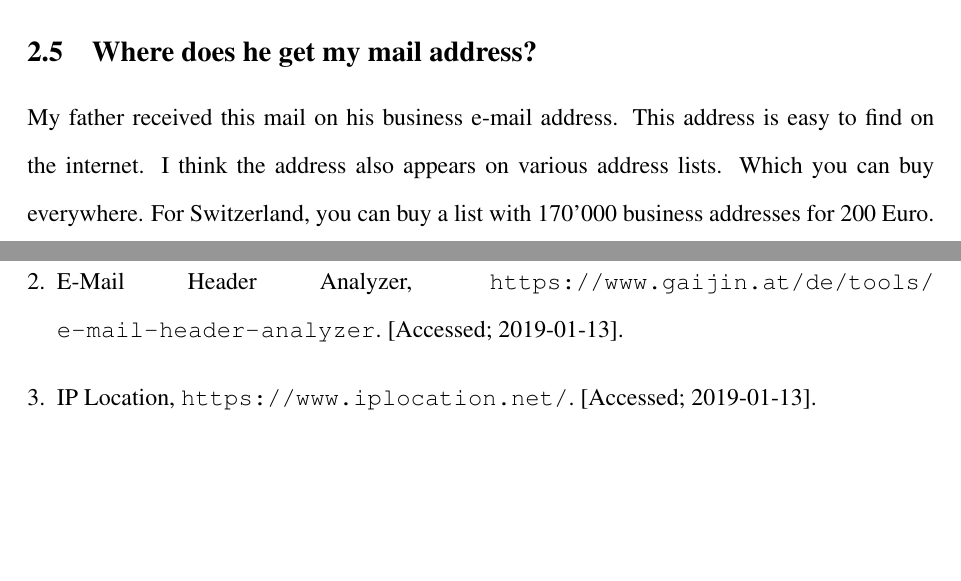
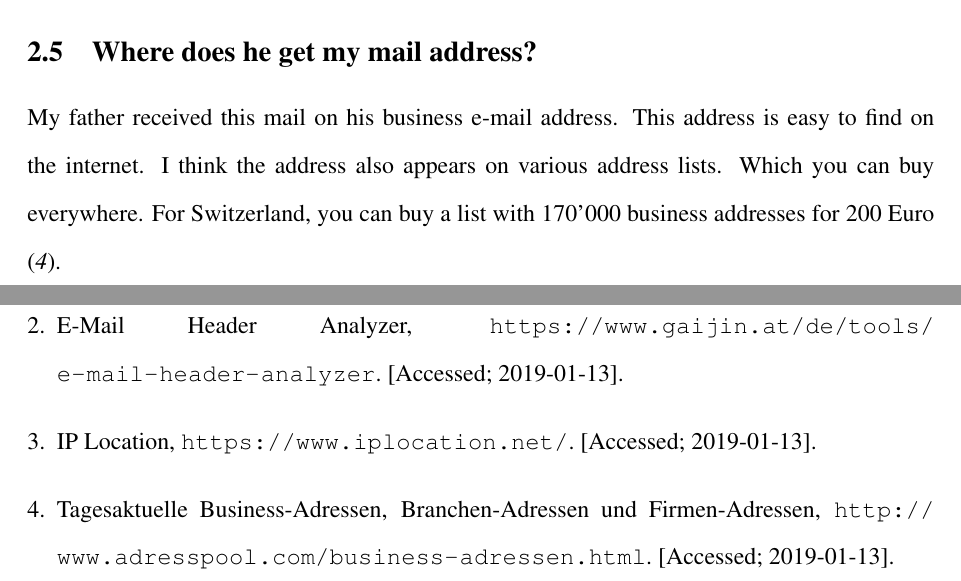
Before and after one commit to Tartori/cybercrime-intro, a LaTeX document (investigation/privacy.tex): two parts of pages 11 and 13 of 13, joined at a grey line, cut so that both start at the same text, the shorter picture padded with empty space. Compiled offline with pdfLaTeX.

```diff
--- a/investigation/privacy.tex
+++ b/investigation/privacy.tex
@@ -320,7 +320,7 @@
 The link http://news.bbc.co.uk/1/hi/world/europe/859479.stm  leads to an article about the Concorde crash on the BBC website. It is only used to convince the recipient that Mr. Günther died in a plane crash. There is no phishing and no JavaScript in the background.
 
 \subsection{Where does he get my mail address?}
-My father received this mail on his business e-mail address. This address is easy to find on the internet. I think the address also appears on various address lists. Which you can buy everywhere. For Switzerland, you can buy a list with 170’000 business addresses for 200 Euro.
+My father received this mail on his business e-mail address. This address is easy to find on the internet. I think the address also appears on various address lists. Which you can buy everywhere. For Switzerland, you can buy a list with 170’000 business addresses for 200 Euro \cite{adresspool}.
 
 \subsection{Sender}
 I think the person is sending the emails for fun or boredom. If he wanted to earn money with it, he would spend more time on it. The documents he sent me could certainly be made more authentic with a little more effort. She doesn't have to be technically gifted. For this kind of spam basic computer knowledge is enough. Everything he needs can be found on Google without any problem.
```
Also changed, not shown: README.md.
